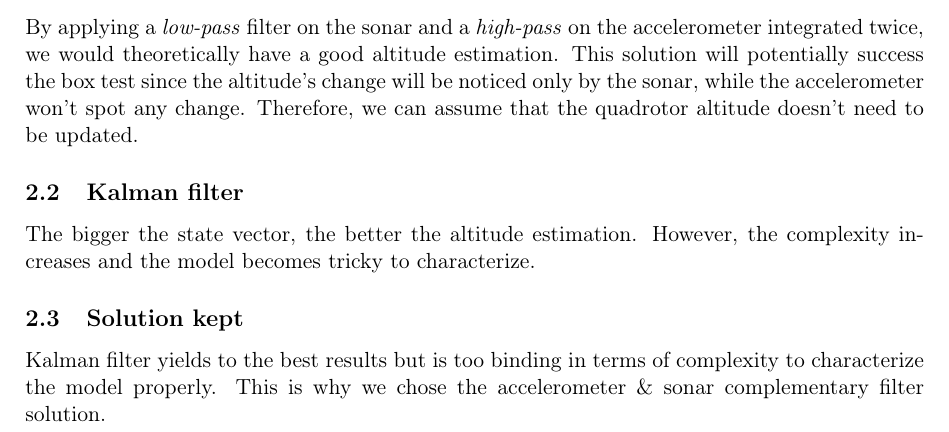
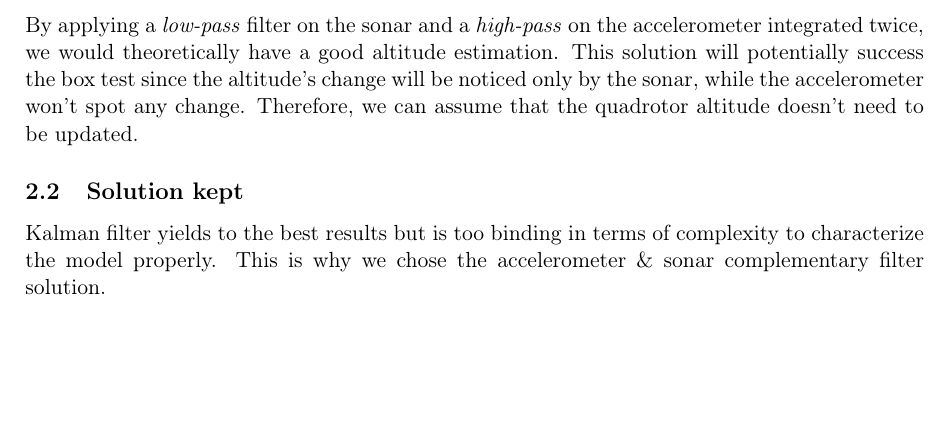
Before and after one commit to MisterQH/mobrob, a LaTeX document (report/report1.tex): part of page 2 of 3, cut so that both start at the same text, the shorter picture padded with empty space. Compiled offline with pdfLaTeX.

Commit message:
delete section on kalman filter

```diff
--- a/report/report1.tex
+++ b/report/report1.tex
@@ -41,9 +41,6 @@ As these sensor's sampling frequency is slow, the quadrotor's velocity needs als
 \subsubsection{Accelerometer \& sonar}
 By applying a \emph{low-pass} filter on the sonar and a \emph{high-pass} on the accelerometer integrated twice, we would theoretically have a good altitude estimation. This solution will potentially success the box test since the altitude's change will be noticed only by the sonar, while the accelerometer won't spot any change. Therefore, we can assume that the quadrotor altitude doesn't need to be updated.
 
-\subsection{Kalman filter}
-The bigger the state vector, the better the altitude estimation. However, the complexity increases and the model becomes tricky to characterize.
-
 \subsection{Solution kept}
 Kalman filter yields to the best results but is too binding in terms of complexity to characterize the model properly. This is why we chose the accelerometer \& sonar complementary filter solution.
 
```
